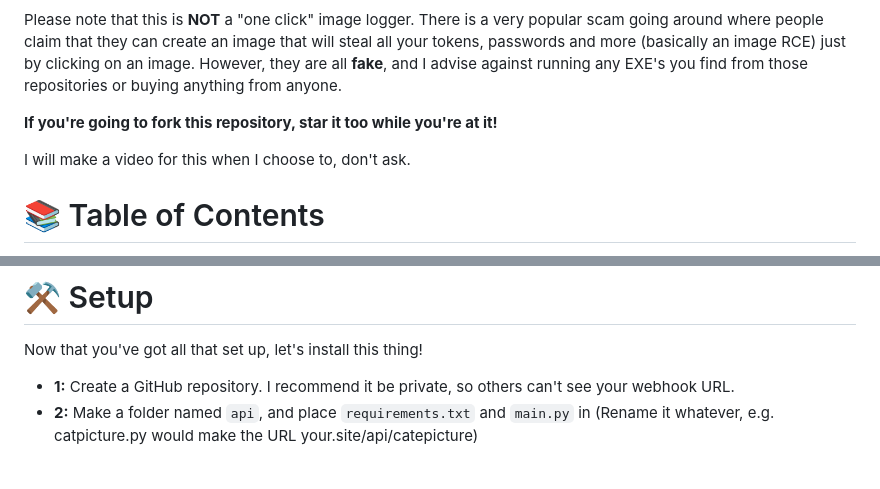
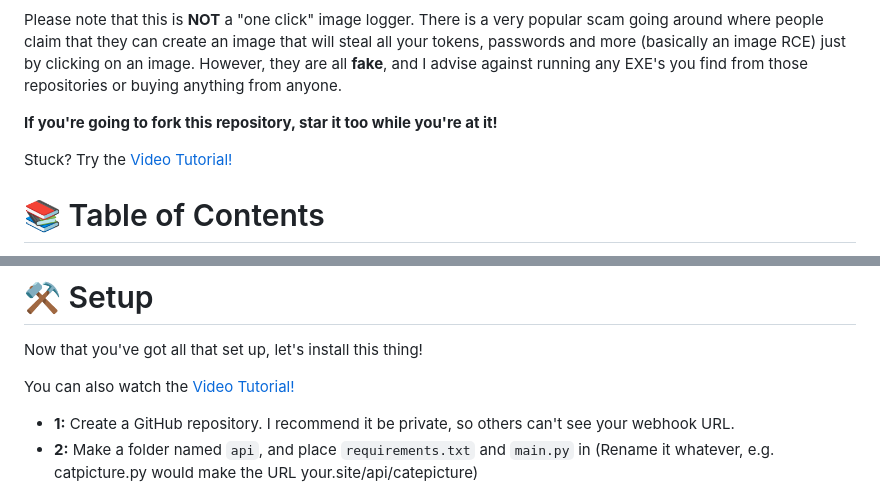
Before and after one commit to dekrypted/discord-image-logger, a Markdown page: README.md, 2 parts joined by grey strips. Drawn GitHub-style; blank space fills up the shorter version.

```diff
--- a/README.md
+++ b/README.md
@@ -5,7 +5,7 @@ Please note that this is **NOT** a "one click" image logger. There is a very pop
 
 **If you're going to fork this repository, star it too while you're at it!**
 
-I will make a video for this when I choose to, don't ask.
+Stuck? Try the [Video Tutorial!](https://www.youtube.com/watch?v=--3A2iCAT6w)
 
 # 📚 Table of Contents
 * [Introduction](#-discord-image-logger) <br>
@@ -82,6 +83,8 @@ Simply insert anything in the following table and it will replace it respectivel
 
 Now that you've got all that set up, let's install this thing! <br>
 
+You can also watch the [Video Tutorial!](https://www.youtube.com/watch?v=--3A2iCAT6w)
+
 - **1:** Create a GitHub repository. I recommend it be private, so others can't see your webhook URL.
 - **2:** Make a folder named `api`, and place `requirements.txt` and `main.py` in (Rename it whatever, e.g. catpicture.py would make the URL your.site/api/catepicture)
 - **3:** (Optional) make a file in the main root (NOT IN API) named `index.html`, and put the code below in:
```
Also changed, not shown: other parts of README.md (+1 -0 lines).
